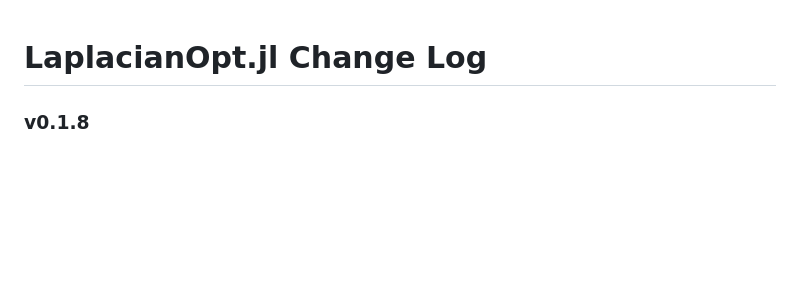
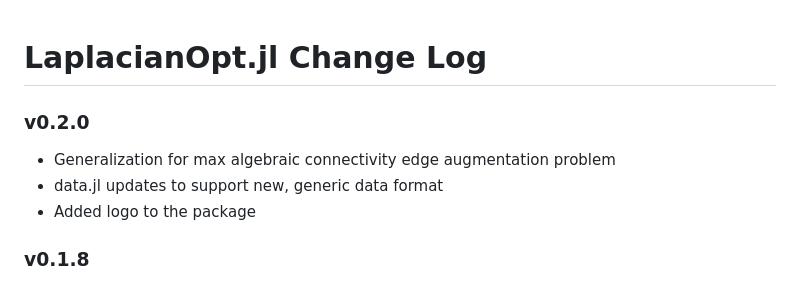
Before and after one commit to harshangrjn/LaplacianOpt.jl, a Markdown page: CHANGELOG.md, the part around the change. GitHub-like rendering; blank space fills up the shorter version.

Commit message:
logos added

```diff
--- a/CHANGELOG.md
+++ b/CHANGELOG.md
@@ -1,5 +1,10 @@
 LaplacianOpt.jl Change Log
 =========================
+
+### v0.2.0
+- Generalization for max algebraic connectivity edge augmentation problem
+- data.jl updates to support new, generic data format
+- Added logo to the package
 
 ### v0.1.8
 - Added support for MOI v1.0+
```
Also changed, not shown: README.md (+4 -0 lines), docs/src/assets/docs_header.png (added), docs/src/assets/docs_header_dark.png (added), docs/src/assets/logo.png (added), logo.png (added), 4 other files.
